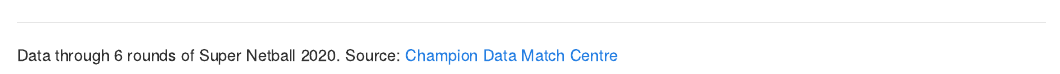
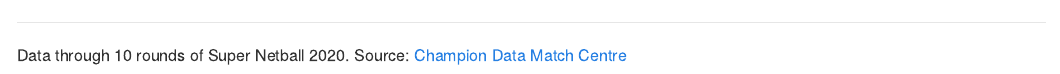
Before and after one commit to aaronsfox/super-netball-outputs, an R Markdown document (ssn2020-plusMinus.Rmd): the page in a window 1100 px wide, from 800 px down. Rendered offline with R 4.5, knitr and Pandoc, with nearby package versions; some code elsewhere in the file could not run offline.

Commit message:
Minor updates to plus minus markdown file for round 10 data.

```diff
--- a/ssn2020-plusMinus.Rmd
+++ b/ssn2020-plusMinus.Rmd
@@ -531,7 +531,7 @@
 
 ---
 
-Data through 6 rounds of Super Netball 2020. Source: [Champion Data Match Centre](https://mc.championdata.com/super_netball/)
+Data through 10 rounds of Super Netball 2020. Source: [Champion Data Match Centre](https://mc.championdata.com/super_netball/)
 
 <a rel="license" href="http://creativecommons.org/licenses/by/4.0/"><img alt="Creative Commons License" style="border-width:0" src="https://i.creativecommons.org/l/by/4.0/80x15.png" /></a><br />This work is licensed under a <a rel="license" href="http://creativecommons.org/licenses/by/4.0/">Creative Commons Attribution 4.0 International License</a>.
 
```
